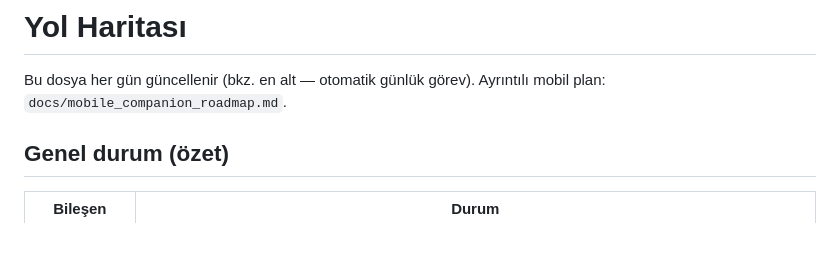
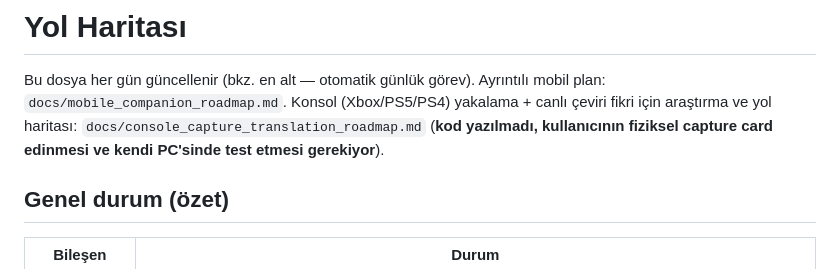
Before and after one commit to FEDERALTURK/td2-loot-advisor, a Markdown page: ROADMAP.md, the part around the change. Drawn GitHub-style; blank space fills up the shorter version.

```diff
--- a/ROADMAP.md
+++ b/ROADMAP.md
@@ -1,6 +1,7 @@
 # Yol Haritası
 
 Bu dosya her gün güncellenir (bkz. en alt — otomatik günlük görev). Ayrıntılı mobil plan: `docs/mobile_companion_roadmap.md`.
+Konsol (Xbox/PS5/PS4) yakalama + canlı çeviri fikri için araştırma ve yol haritası: `docs/console_capture_translation_roadmap.md` (**kod yazılmadı, kullanıcının fiziksel capture card edinmesi ve kendi PC'sinde test etmesi gerekiyor**).
 
 ## Genel durum (özet)
 
```
Also changed, not shown: docs/console_capture_translation_roadmap.md (added, +151 -0 lines).
